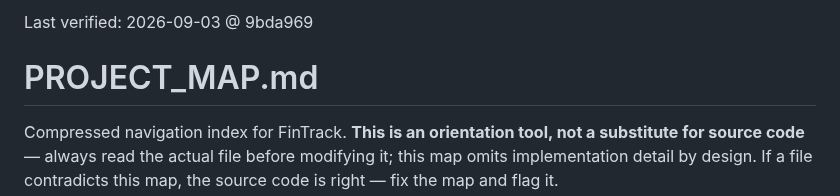
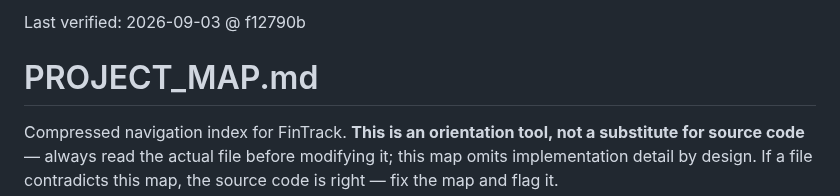
Before and after one commit to m0hd1121/Fintrack1, a Markdown page: PROJECT_MAP.md, the part around the change. Rendered like a GitHub page.

Commit message:
Refresh PROJECT_MAP verified header to this session's commit
Co-Authored-By: Claude Opus 5 <noreply@anthropic.com>
Claude-Session: https://claude.ai/code/session_0184drdhsbQaLBZdmiCL34Jj

```diff
--- a/PROJECT_MAP.md
+++ b/PROJECT_MAP.md
@@ -1,4 +1,4 @@
-Last verified: 2026-09-03 @ 9bda969
+Last verified: 2026-09-03 @ f12790b
 
 # PROJECT_MAP.md
 
```
